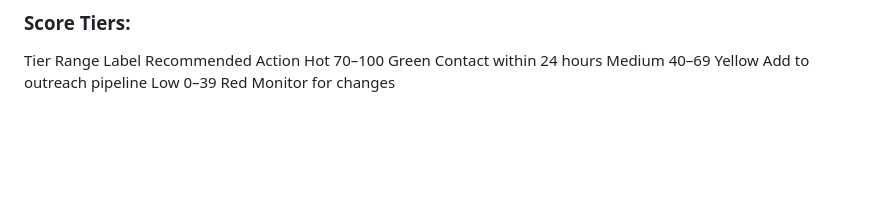
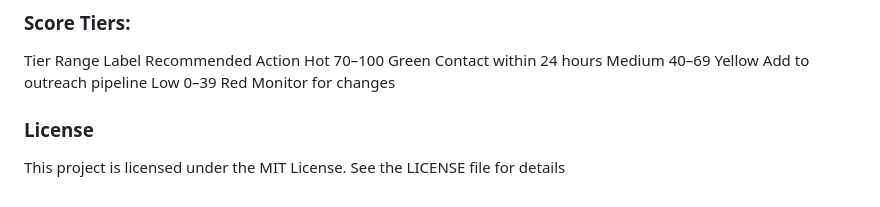
Before and after one commit to 0xnerd1/Intelligent-Local-Lead-Generation-Business-Intelligence-Platform, a Markdown page: README.md, the part around the change. Drawn GitHub-style; blank space fills up the shorter version.

```diff
--- a/README.md
+++ b/README.md
@@ -200,3 +200,6 @@ Tier	Range	Label	Recommended Action
 Hot	70–100	Green	Contact within 24 hours
 Medium	40–69	Yellow	Add to outreach pipeline
 Low	0–39	Red	Monitor for changes
+
+### License
+This project is licensed under the MIT License. See the LICENSE file for details
```
